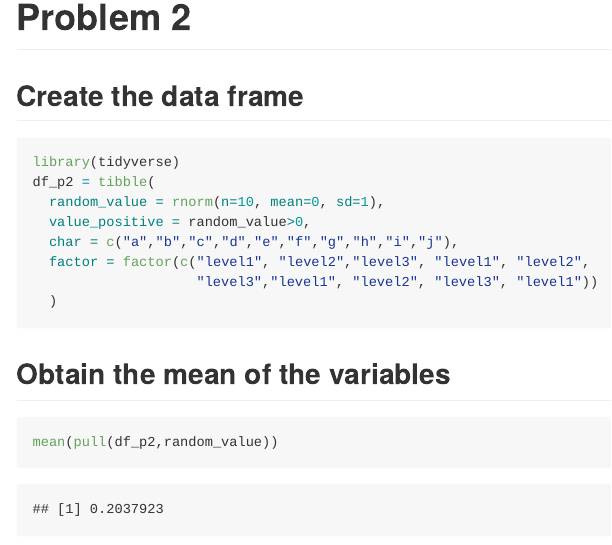
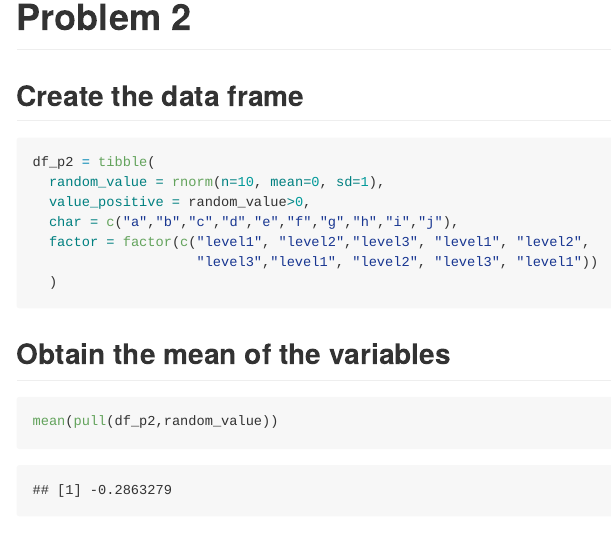
Before and after one commit to Pollyw417/p8105_hw1_rw3031, an R Markdown document (p8105_hw1_rw3031.Rmd): the page in a window 1100 px wide, from 1370 px down. Rendered offline with R 4.5, knitr and Pandoc, with nearby package versions; code that draws random numbers runs with fixed seeds of ours.

Commit message:
change the display option for library tidyverse

````diff
--- a/p8105_hw1_rw3031.Rmd
+++ b/p8105_hw1_rw3031.Rmd
@@ -30,8 +30,11 @@ ggplot(penguins, aes(x = bill_length_mm, y = flipper_length_mm,
 
 ## Create the data frame
 
-```{r message=FALSE}
+```{r echo=FALSE, message=FALSE}
 library(tidyverse)
+```
+
+```{r}
 df_p2 = tibble(
   random_value = rnorm(n=10, mean=0, sd=1),
   value_positive = random_value>0,
````
Also changed, not shown: p8105_hw1_rw3031.md.
